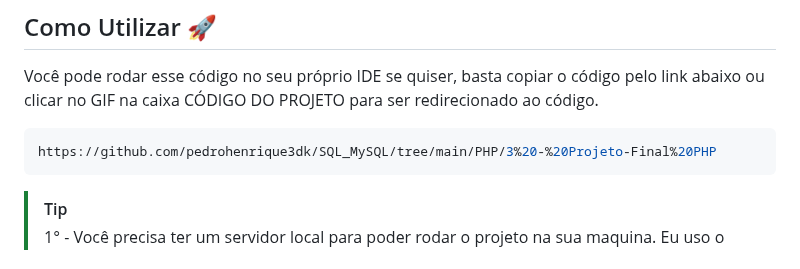
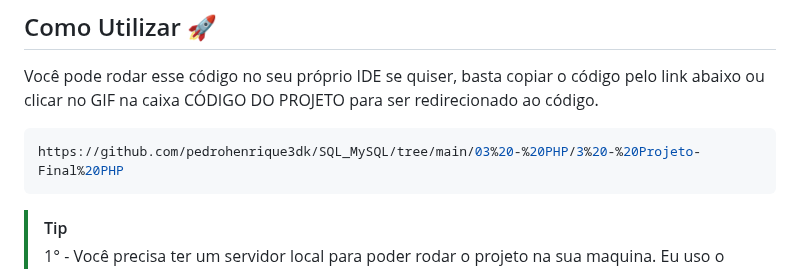
Before and after one commit to pedrohenrique3dk/SQL_MySQL, a Markdown page: README.md, the part around one of its changes. Drawn GitHub-style.

````diff
--- a/README.md
+++ b/README.md
@@ -56,7 +56,7 @@ Este projeto usas as seguintes tecnologias e linguagens de programação
 Você pode rodar esse código no seu próprio IDE se quiser, basta copiar o código pelo link abaixo ou clicar no GIF na caixa CÓDIGO DO PROJETO para ser redirecionado ao código.
 
 ```bash
-https://github.com/pedrohenrique3dk/SQL_MySQL/tree/main/PHP/3%20-%20Projeto-Final%20PHP
+https://github.com/pedrohenrique3dk/SQL_MySQL/tree/main/03%20-%20PHP/3%20-%20Projeto-Final%20PHP
 ```
 
 >[!TIP]
````
Also changed, not shown: other parts of README.md (+1 -1 lines).
